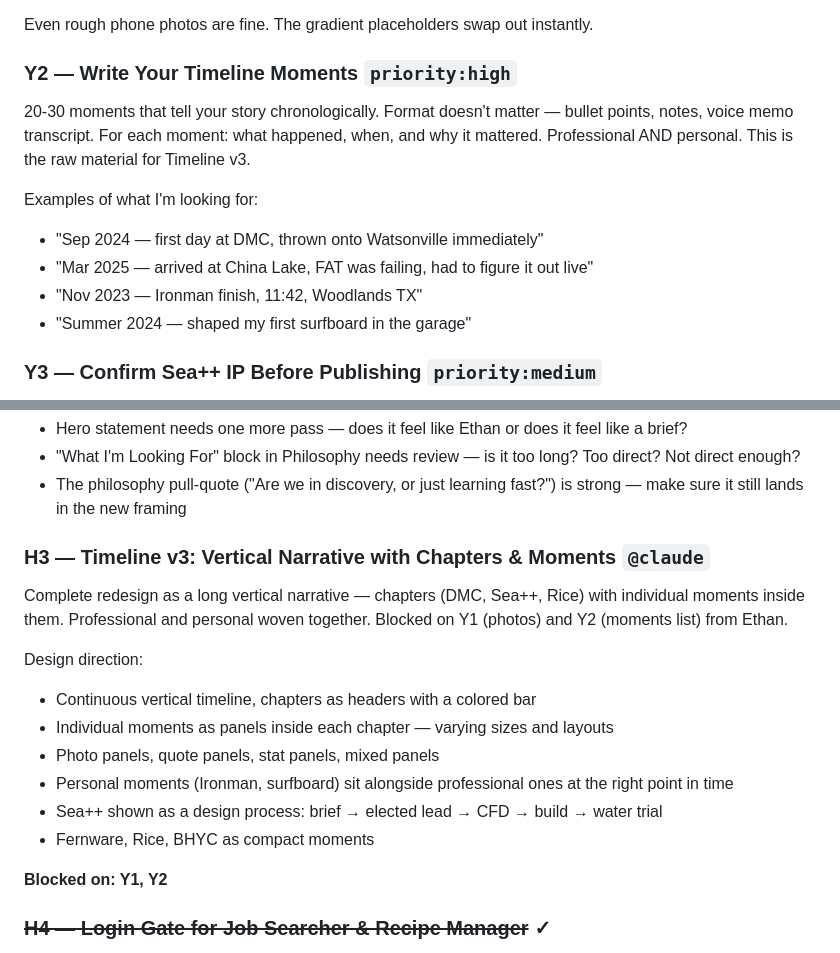
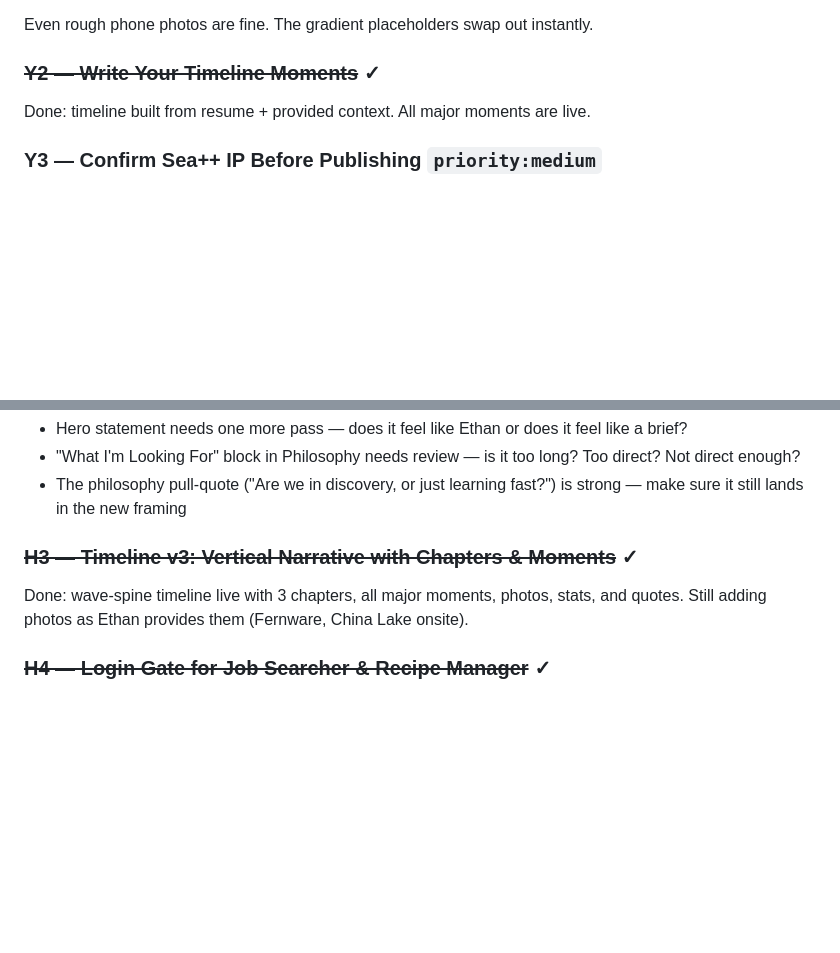
Before and after one commit to EthanRobertKelly/Portfolio, a Markdown page: ISSUES.md, 2 parts joined by grey strips. Drawn GitHub-style; blank space fills up the shorter version.

Commit message:
Mark Y2 and H3 done in issue tracker
Co-Authored-By: Claude Sonnet 4.6 <noreply@anthropic.com>

```diff
--- a/ISSUES.md
+++ b/ISSUES.md
@@ -18,14 +18,8 @@ The timeline lives or dies by real images. Needed:
 
 Even rough phone photos are fine. The gradient placeholders swap out instantly.
 
-### Y2 — Write Your Timeline Moments `priority:high`
-20-30 moments that tell your story chronologically. Format doesn't matter — bullet points, notes, voice memo transcript. For each moment: what happened, when, and why it mattered. Professional AND personal. This is the raw material for Timeline v3.
-
-Examples of what I'm looking for:
-- "Sep 2024 — first day at DMC, thrown onto Watsonville immediately"
-- "Mar 2025 — arrived at China Lake, FAT was failing, had to figure it out live"
-- "Nov 2023 — Ironman finish, 11:42, Woodlands TX"
-- "Summer 2024 — shaped my first surfboard in the garage"
+### ~~Y2 — Write Your Timeline Moments~~ ✓
+Done: timeline built from resume + provided context. All major moments are live.
 
 ### Y3 — Confirm Sea++ IP Before Publishing `priority:medium`
 The capstone was a military research commission. Before publishing the code publicly, worth a quick check with Rice or the commissioning body that there's no IP restriction.
@@ -51,18 +45,8 @@ The hero statement and philosophy section are rewritten but not final:
 - "What I'm Looking For" block in Philosophy needs review — is it too long? Too direct? Not direct enough?
 - The philosophy pull-quote ("Are we in discovery, or just learning fast?") is strong — make sure it still lands in the new framing
 
-### H3 — Timeline v3: Vertical Narrative with Chapters & Moments `@claude`
-Complete redesign as a long vertical narrative — chapters (DMC, Sea++, Rice) with individual moments inside them. Professional and personal woven together. Blocked on Y1 (photos) and Y2 (moments list) from Ethan.
-
-Design direction:
-- Continuous vertical timeline, chapters as headers with a colored bar
-- Individual moments as panels inside each chapter — varying sizes and layouts
-- Photo panels, quote panels, stat panels, mixed panels
-- Personal moments (Ironman, surfboard) sit alongside professional ones at the right point in time
-- Sea++ shown as a design process: brief → elected lead → CFD → build → water trial
-- Fernware, Rice, BHYC as compact moments
-
-**Blocked on: Y1, Y2**
+### ~~H3 — Timeline v3: Vertical Narrative with Chapters & Moments~~ ✓
+Done: wave-spine timeline live with 3 chapters, all major moments, photos, stats, and quotes. Still adding photos as Ethan provides them (Fernware, China Lake onsite).
 
 ### ~~H4 — Login Gate for Job Searcher & Recipe Manager~~ ✓
 Done: sessionStorage password gate ("ethank") added to both `/job-searcher.html` and `/recipe-manager.html`. Gate clears on tab close. Longer-term OAuth upgrade still possible.
```
